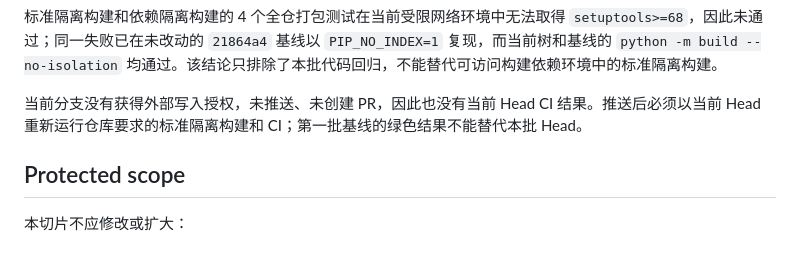
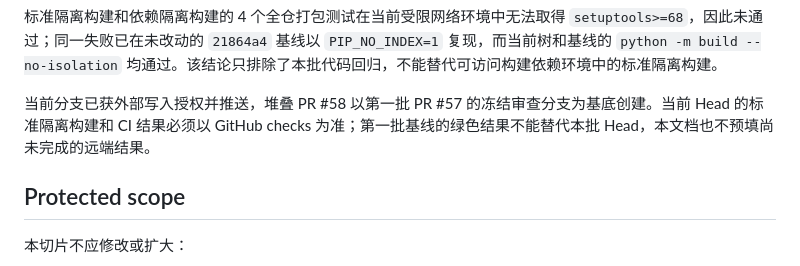
Before and after one commit to mqpmqp/mingli-agent, a Markdown page: LIUYAO_PHASE3_VALIDITY_MATRIX_V1_REPORT.md, the part around the change. Rendered like a GitHub page.

Commit message:
docs(liuyao): record phase 3 batch 2 PR handoff

```diff
--- a/LIUYAO_PHASE3_VALIDITY_MATRIX_V1_REPORT.md
+++ b/LIUYAO_PHASE3_VALIDITY_MATRIX_V1_REPORT.md
@@ -184,7 +184,7 @@ PYTHONPATH=src /workspace/scratch/291516038b5a/mingli-agent-test-venv/bin/python
 
 标准隔离构建和依赖隔离构建的 4 个全仓打包测试在当前受限网络环境中无法取得 `setuptools>=68`，因此未通过；同一失败已在未改动的 `21864a4` 基线以 `PIP_NO_INDEX=1` 复现，而当前树和基线的 `python -m build --no-isolation` 均通过。该结论只排除了本批代码回归，不能替代可访问构建依赖环境中的标准隔离构建。
 
-当前分支没有获得外部写入授权，未推送、未创建 PR，因此也没有当前 Head CI 结果。推送后必须以当前 Head 重新运行仓库要求的标准隔离构建和 CI；第一批基线的绿色结果不能替代本批 Head。
+当前分支已获外部写入授权并推送，堆叠 PR #58 以第一批 PR #57 的冻结审查分支为基底创建。当前 Head 的标准隔离构建和 CI 结果必须以 GitHub checks 为准；第一批基线的绿色结果不能替代本批 Head，本文档也不预填尚未完成的远端结果。
 
 ## Protected scope
 
```
